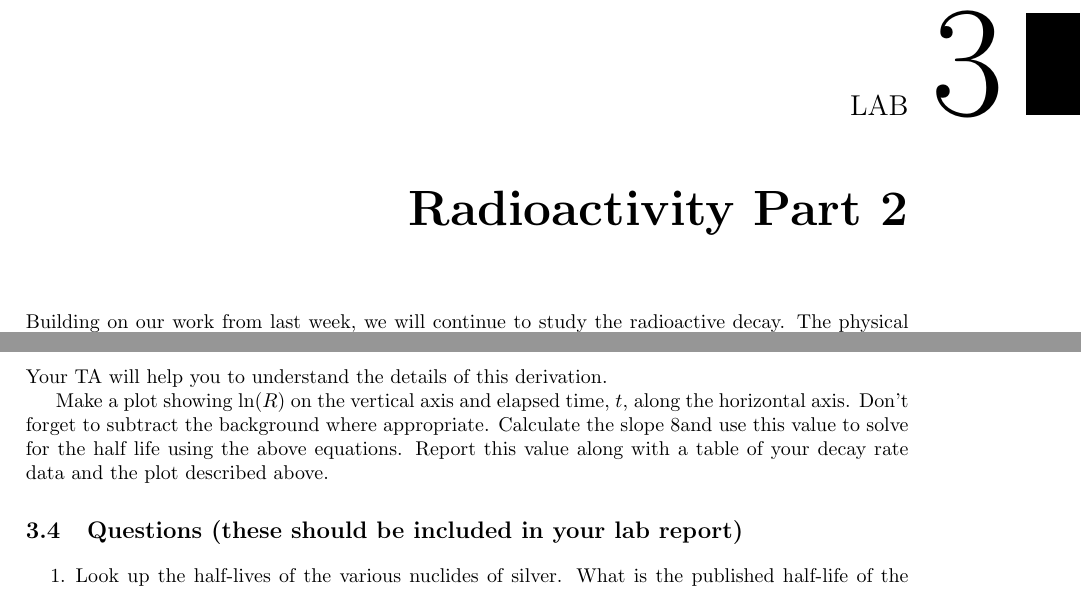
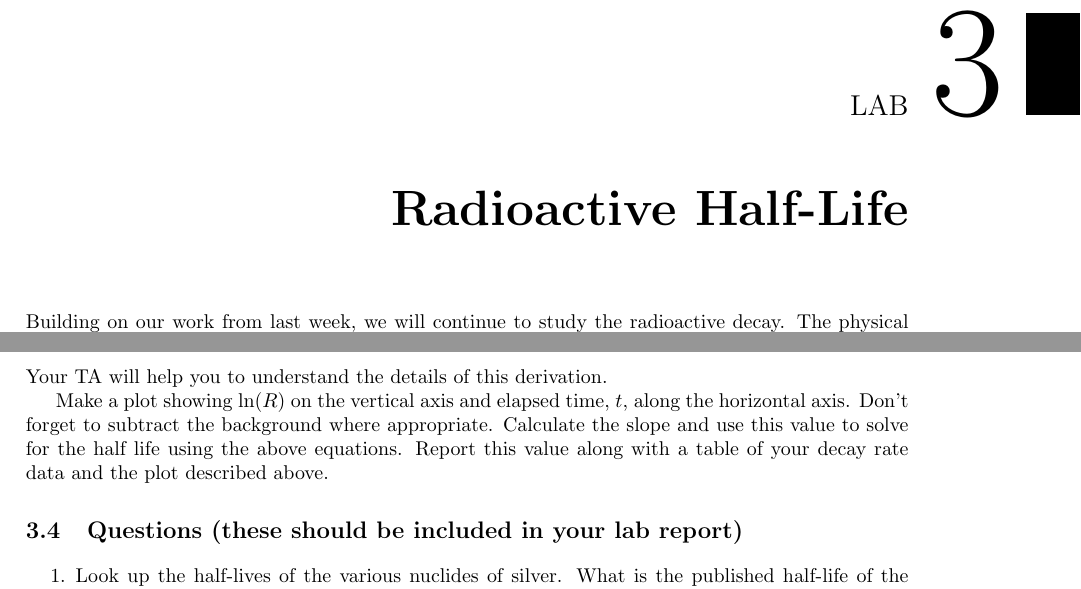
Before and after one commit to bwbarker2/uchi-astro-lab-manuals, a LaTeX thesis (phsc12600-201804-lab-manual.tex, which reads radioactivity-2/lab.tex): two parts of pages 19 and 20 of 57, joined at a grey line, cut so that both start at the same text. Compiled offline with pdfLaTeX.

Commit message:
Rename Rad 2 lab, fix typo.

```diff
--- a/radioactivity-2/lab.tex
+++ b/radioactivity-2/lab.tex
@@ -1,8 +1,6 @@
-\chapter{Radioactivity Part 2}
+\chapter{Radioactive Half-Life}
 
 %TODO add instructor note: to close door to KPTC 003, need to toggle switch that keeps it open, which is above the door.
-
-%TODO rename lab to "Radioactive Half-Life" to remove confusion about two-week lab
 
 %TODO add notes about neutron howitzer from https://wiki.uchicago.edu/display/phylabs/Mass+of+the+Neutron and from this email from David McCowan:
 %The source is a mixture of plutonium and beryllium. The plutonium decays via alpha emission and the beryllium absorbs the alpha to become carbon + a free neutron. The neutron has an energy given by a very complicated distribution, but the energy distribution goes up to ~11 MeV. The paraffin shielding (and the lucite in the plug) slows down neutrons, so that anything which escapes is thermalized such that E ~ kT ~ 1/40 eV. At the point where the foils are placed, the neutrons have been slowed some, but not completely... if they are a full 11 MeV still, they are too energetic to bind with the silver, so the foils are absorbing from the lower end of the spectrum or from neutrons that have scattered enough material to have less energy than they started with.
@@ -99,7 +97,7 @@ Your TA will help you to understand the details of this derivation.
 
 Make a plot showing $\ln(R)$ on the vertical axis and elapsed time, $t$, along the horizontal
 axis. Don’t forget to subtract the background where appropriate. Calculate the slope
-8and use this value to solve for the half life using the above equations. Report this value
+and use this value to solve for the half life using the above equations. Report this value
 along with a table of your decay rate data and the plot described above.
 
 \section{Questions (these should be included in your lab report)}
```
